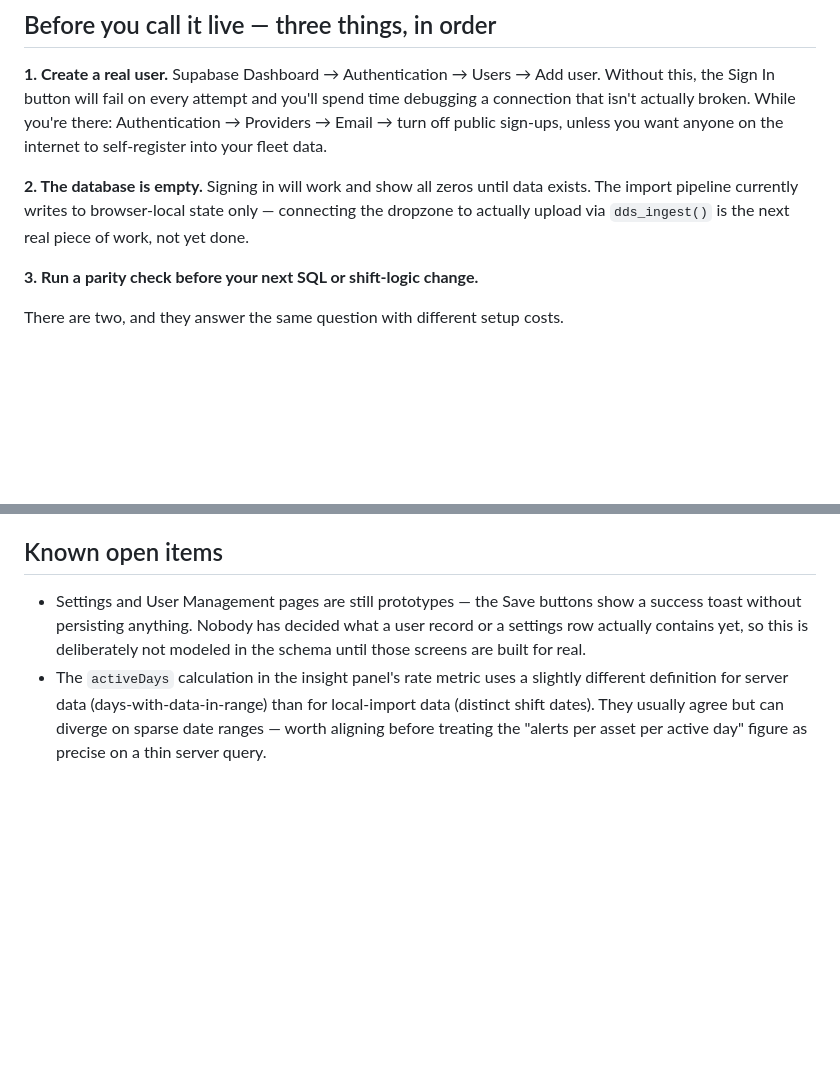
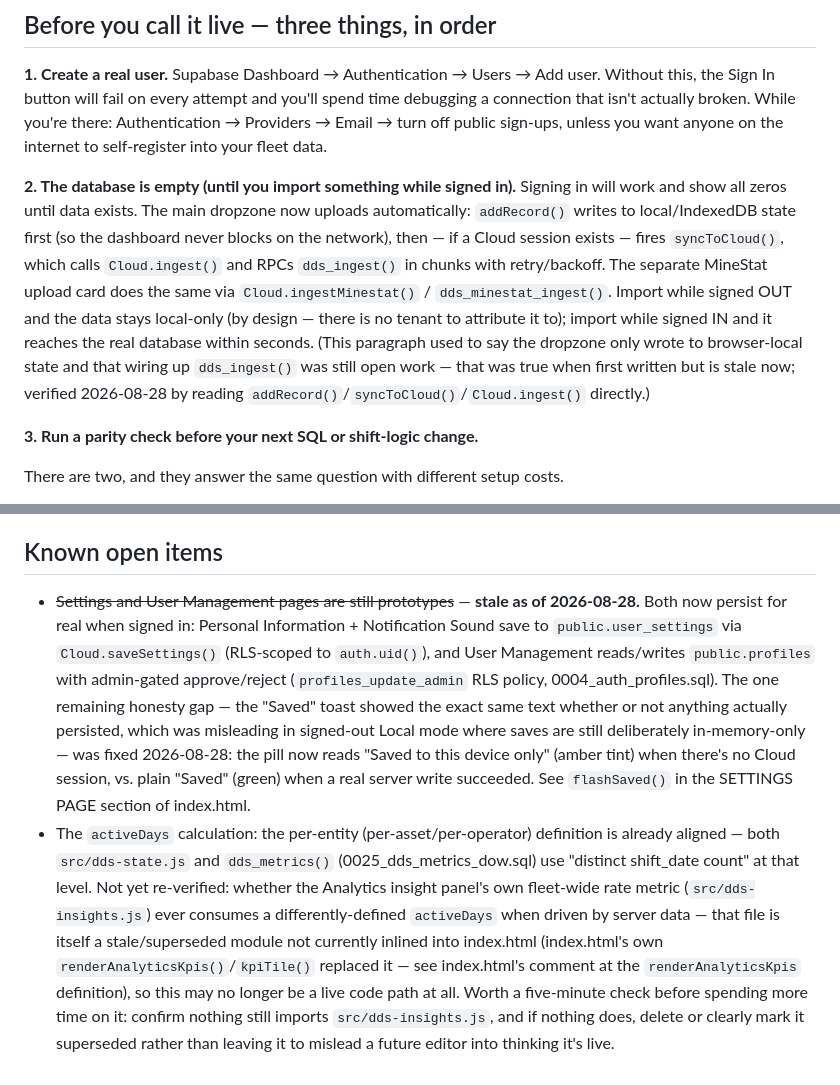
Before and after one commit to z03welvz-commits/Drowsiness-Monitoring-System-and-analytics, a Markdown page: README.md, 2 parts joined by grey strips. Rendered like a GitHub page; blank space fills up the shorter version.

Commit message:
Correct two stale claims in README's deploy notes
Both were true when originally written but have since been overtaken by
real commits, and would have sent tomorrow's reader chasing already-solved
problems:

1. "The import pipeline currently writes to browser-local state only —
   connecting the dropzone to actually upload via dds_ingest() is the next
   real piece of work, not yet done." False as of today: addRecord() writes
   to local/IndexedDB first (so the dashboard never blocks on network),
   then — if a Cloud session exists — calls syncToCloud(), which RPCs
   dds_ingest() in chunks with retry/backoff via Cloud.ingest(). The
   MineStat upload card does the same via Cloud.ingestMinestat()/
   dds_minestat_ingest(). Verified by reading addRecord()/syncToCloud()/
   Cloud.ingest() directly, not inferred from the migration files existing.

2. "Settings and User Management pages are still prototypes — the Save
   buttons show a success toast without persisting anything." Also false:
   Personal Information + Notification Sound persist to public.user_settings
   via Cloud.saveSettings() (RLS-scoped to auth.uid()), and User Management
   reads/writes public.profiles with real admin-gated approve/reject
   (profiles_update_admin RLS policy). The one genuine gap this claim was
   gesturing at — the toast not distinguishing "really saved" from "saved
   nowhere" — was real, just for a narrower case (signed-out Local mode
   only) than the README described, and is fixed in the previous commit.

Left as still-open and worth a look (not fixed tonight): whether
src/dds-insights.js — a standalone module not referenced anywhere in
index.html or any other tracked file, apparently superseded by
index.html's own inlined renderAnalyticsKpis()/kpiTile() — is safe to
delete or should at least be marked superseded in its own header, so a
future editor doesn't waste time editing a file with no live effect.

Co-Authored-By: Claude Sonnet 5 <noreply@anthropic.com>

```diff
--- a/README.md
+++ b/README.md
@@ -126,11 +126,19 @@ connection that isn't actually broken. While you're there: Authentication →
 Providers → Email → turn off public sign-ups, unless you want anyone on the
 internet to self-register into your fleet data.
 
-**2. The database is empty.**
-Signing in will work and show all zeros until data exists. The import
-pipeline currently writes to browser-local state only — connecting the
-dropzone to actually upload via `dds_ingest()` is the next real piece of
-work, not yet done.
+**2. The database is empty (until you import something while signed in).**
+Signing in will work and show all zeros until data exists. The main dropzone
+now uploads automatically: `addRecord()` writes to local/IndexedDB state
+first (so the dashboard never blocks on the network), then — if a Cloud
+session exists — fires `syncToCloud()`, which calls `Cloud.ingest()` and
+RPCs `dds_ingest()` in chunks with retry/backoff. The separate MineStat
+upload card does the same via `Cloud.ingestMinestat()` / `dds_minestat_ingest()`.
+Import while signed OUT and the data stays local-only (by design — there is
+no tenant to attribute it to); import while signed IN and it reaches the
+real database within seconds. (This paragraph used to say the dropzone only
+wrote to browser-local state and that wiring up `dds_ingest()` was still
+open work — that was true when first written but is stale now; verified
+2026-08-28 by reading `addRecord()`/`syncToCloud()`/`Cloud.ingest()` directly.)
 
 **3. Run a parity check before your next SQL or shift-logic change.**
 
@@ -164,13 +172,30 @@ an error."
 
 ## Known open items
 
-- Settings and User Management pages are still prototypes — the Save buttons
-  show a success toast without persisting anything. Nobody has decided what
-  a user record or a settings row actually contains yet, so this is
-  deliberately not modeled in the schema until those screens are built for
-  real.
-- The `activeDays` calculation in the insight panel's rate metric uses a
-  slightly different definition for server data (days-with-data-in-range)
-  than for local-import data (distinct shift dates). They usually agree but
-  can diverge on sparse date ranges — worth aligning before treating the
-  "alerts per asset per active day" figure as precise on a thin server query.
+- ~~Settings and User Management pages are still prototypes~~ — **stale as of
+  2026-08-28.** Both now persist for real when signed in: Personal
+  Information + Notification Sound save to `public.user_settings` via
+  `Cloud.saveSettings()` (RLS-scoped to `auth.uid()`), and User Management
+  reads/writes `public.profiles` with admin-gated approve/reject
+  (`profiles_update_admin` RLS policy, 0004_auth_profiles.sql). The one
+  remaining honesty gap — the "Saved" toast showed the exact same text
+  whether or not anything actually persisted, which was misleading in
+  signed-out Local mode where saves are still deliberately in-memory-only —
+  was fixed 2026-08-28: the pill now reads "Saved to this device only" (amber
+  tint) when there's no Cloud session, vs. plain "Saved" (green) when a real
+  server write succeeded. See `flashSaved()` in the SETTINGS PAGE section of
+  index.html.
+- The `activeDays` calculation: the per-entity (per-asset/per-operator)
+  definition is already aligned — both `src/dds-state.js` and
+  `dds_metrics()` (0025_dds_metrics_dow.sql) use "distinct shift_date count"
+  at that level. Not yet re-verified: whether the Analytics insight panel's
+  own fleet-wide rate metric (`src/dds-insights.js`) ever consumes a
+  differently-defined `activeDays` when driven by server data — that file is
+  itself a stale/superseded module not currently inlined into index.html
+  (index.html's own `renderAnalyticsKpis()`/`kpiTile()` replaced it — see
+  index.html's comment at the `renderAnalyticsKpis` definition), so this may
+  no longer be a live code path at all. Worth a five-minute check before
+  spending more time on it: confirm nothing still imports
+  `src/dds-insights.js`, and if nothing does, delete or clearly mark it
+  superseded rather than leaving it to mislead a future editor into thinking
+  it's live.
```
